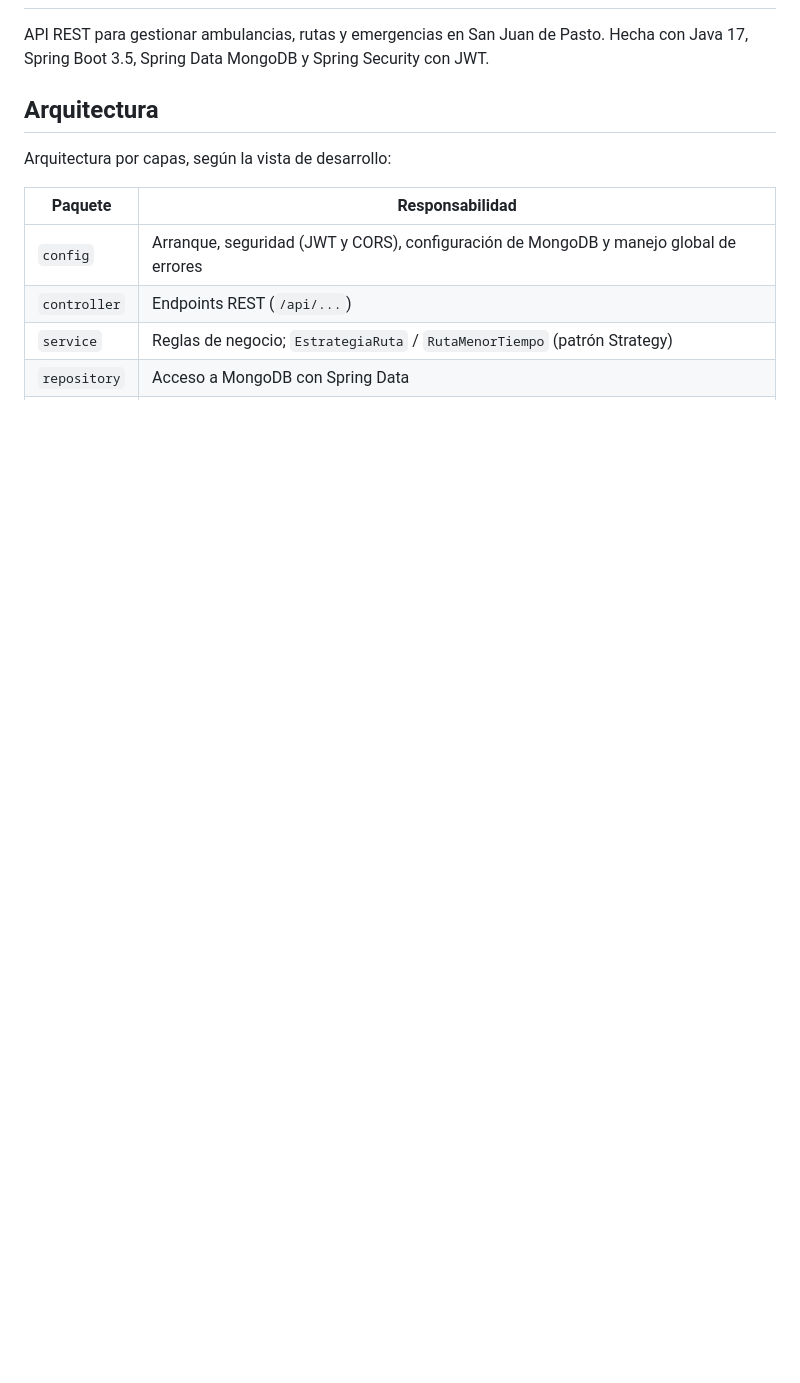
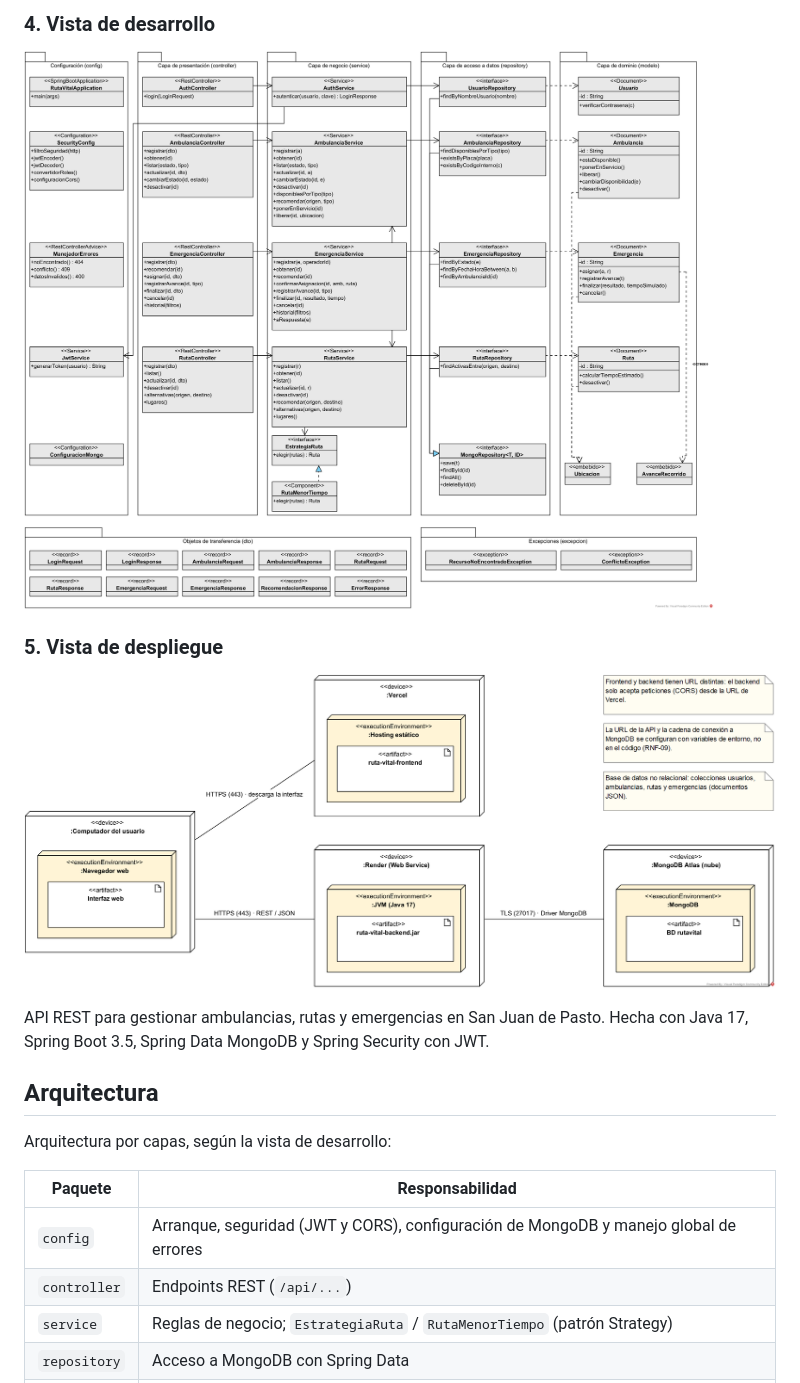
Before and after one commit to juangallardo88/ruta-vital-backend, a Markdown page: README.md, the part around one of its changes. GitHub-like rendering; pictures changed too: docs/diagramas/4-vista-de-desarrollo.png (added), docs/diagramas/5-vista-de-despliegue.png (added); blank space fills up the shorter version.

Commit message:
Agregar diagramas de arquitectura al README

```diff
--- a/README.md
+++ b/README.md
@@ -2,3 +17,10 @@
+### 4. Vista de desarrollo
+
+![Vista de desarrollo](docs/diagramas/4-vista-de-desarrollo.png)
+
+### 5. Vista de despliegue
+
+![Vista de despliegue](docs/diagramas/5-vista-de-despliegue.png)
 
 API REST para gestionar ambulancias, rutas y emergencias en San Juan de Pasto. Hecha con Java 17, Spring Boot 3.5, Spring Data MongoDB y Spring Security con JWT.
 
```
Also changed, not shown: other parts of README.md (+15 -0 lines), docs/diagramas/1-vista-de-contexto.png (added), docs/diagramas/2-vista-funcional.png (added), docs/diagramas/3-vista-logica.png (added).
